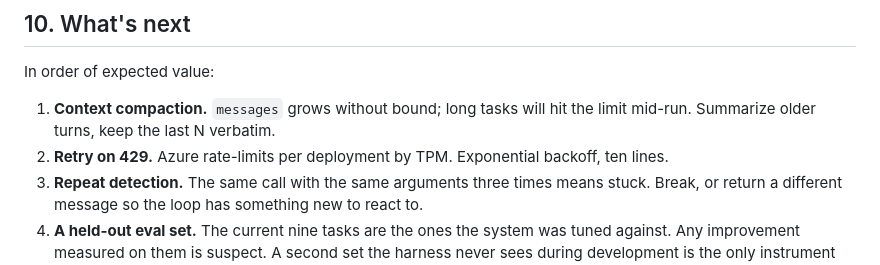
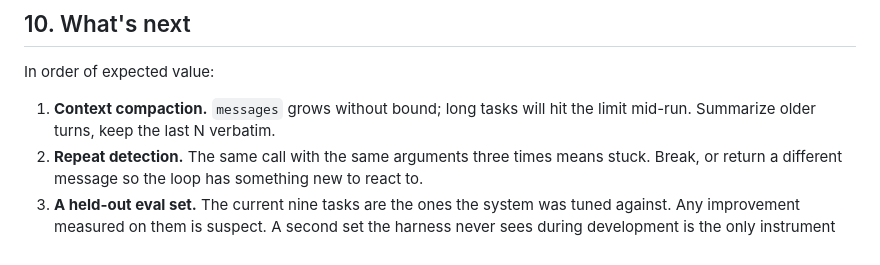
Before and after one commit to aleksaljujic/agent-harness, a Markdown page: docs/NOTES.md, the part around the change. Drawn GitHub-style.

Commit message:
Remove retry on 429 from NOTES.md
Removed the retry on 429 note from the expected value list.

```diff
--- a/docs/NOTES.md
+++ b/docs/NOTES.md
@@ -276,8 +276,6 @@ In order of expected value:
 
 1. **Context compaction.** `messages` grows without bound; long tasks will hit the
    limit mid-run. Summarize older turns, keep the last N verbatim.
-2. **Retry on 429.** Azure rate-limits per deployment by TPM. Exponential backoff, ten
-   lines.
 3. **Repeat detection.** The same call with the same arguments three times means stuck.
    Break, or return a different message so the loop has something new to react to.
 4. **A held-out eval set.** The current nine tasks are the ones the system was tuned
```
